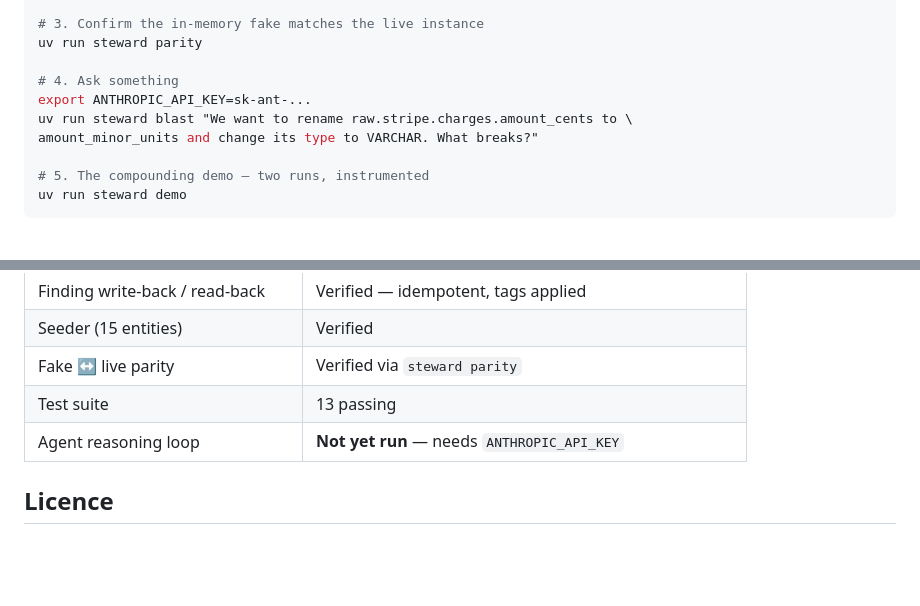
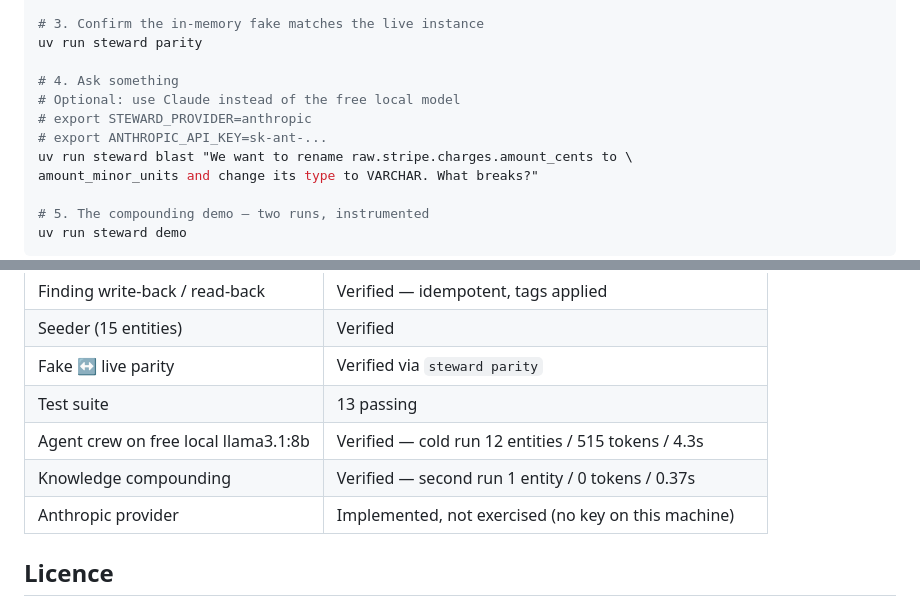
Before and after one commit to Huzzzaif/datahub-steward, a Markdown page: README.md, 2 parts joined by grey strips. GitHub-like rendering; blank space fills up the shorter version.

Commit message:
Correct README status table: the crew now runs on free local models
The table still claimed the agent loop was unrun and blocked on an
Anthropic key, which stopped being true once the Ollama provider landed.
Shipping a status table that overstates what is unverified is worse than
having no table.

Co-Authored-By: Claude Opus 5 <noreply@anthropic.com>

```diff
--- a/README.md
+++ b/README.md
@@ -56,7 +56,9 @@ uv run steward seed
 uv run steward parity
 
 # 4. Ask something
-export ANTHROPIC_API_KEY=sk-ant-...
+# Optional: use Claude instead of the free local model
+# export STEWARD_PROVIDER=anthropic
+# export ANTHROPIC_API_KEY=sk-ant-...
 uv run steward blast "We want to rename raw.stripe.charges.amount_cents to \
 amount_minor_units and change its type to VARCHAR. What breaks?"
 
@@ -141,7 +143,9 @@ uv run steward parity  # requires a running DataHub
 | Seeder (15 entities) | Verified |
 | Fake ↔ live parity | Verified via `steward parity` |
 | Test suite | 13 passing |
-| Agent reasoning loop | **Not yet run** — needs `ANTHROPIC_API_KEY` |
+| Agent crew on free local llama3.1:8b | Verified — cold run 12 entities / 515 tokens / 4.3s |
+| Knowledge compounding | Verified — second run 1 entity / 0 tokens / 0.37s |
+| Anthropic provider | Implemented, not exercised (no key on this machine) |
 
 ## Licence
 
```
